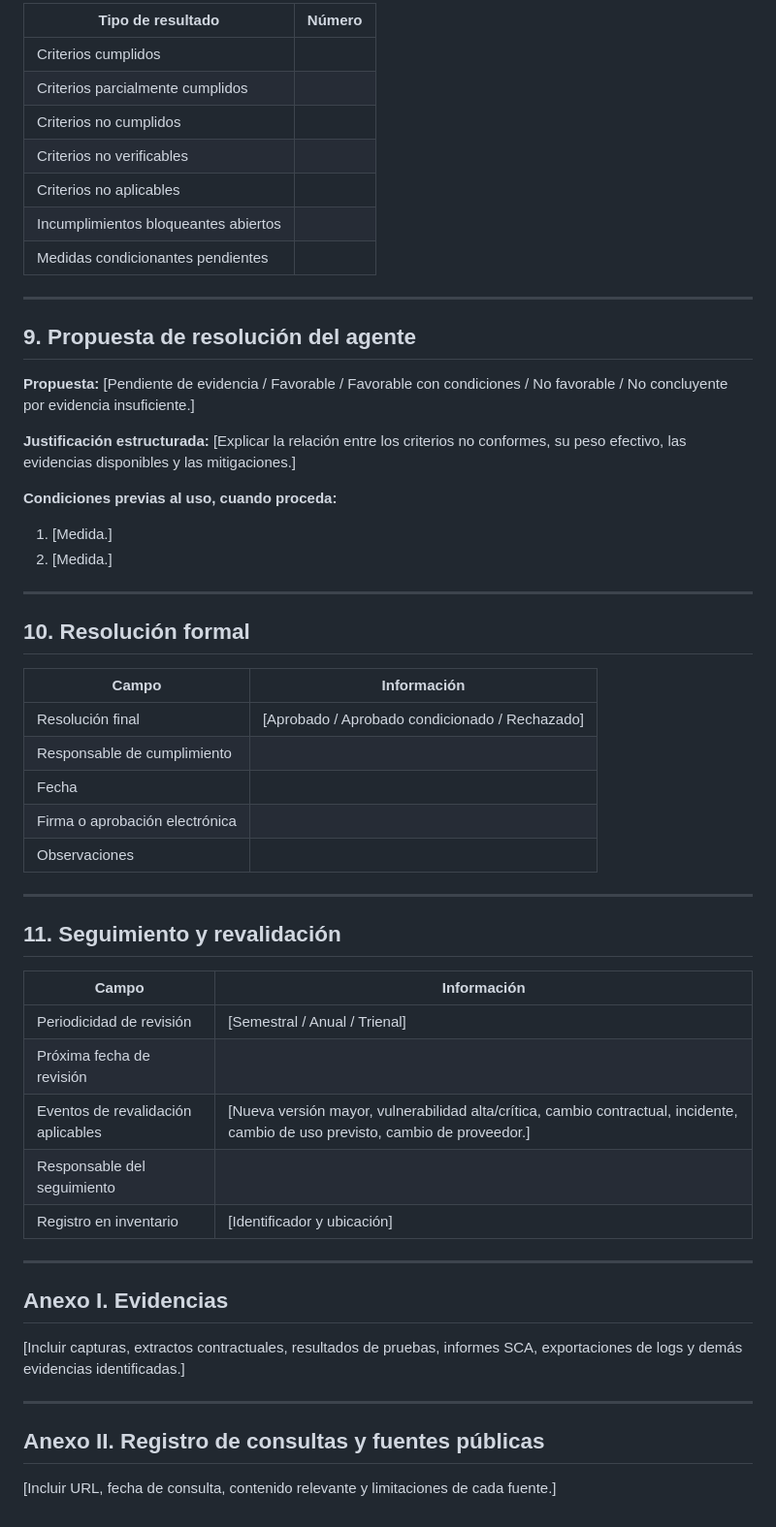
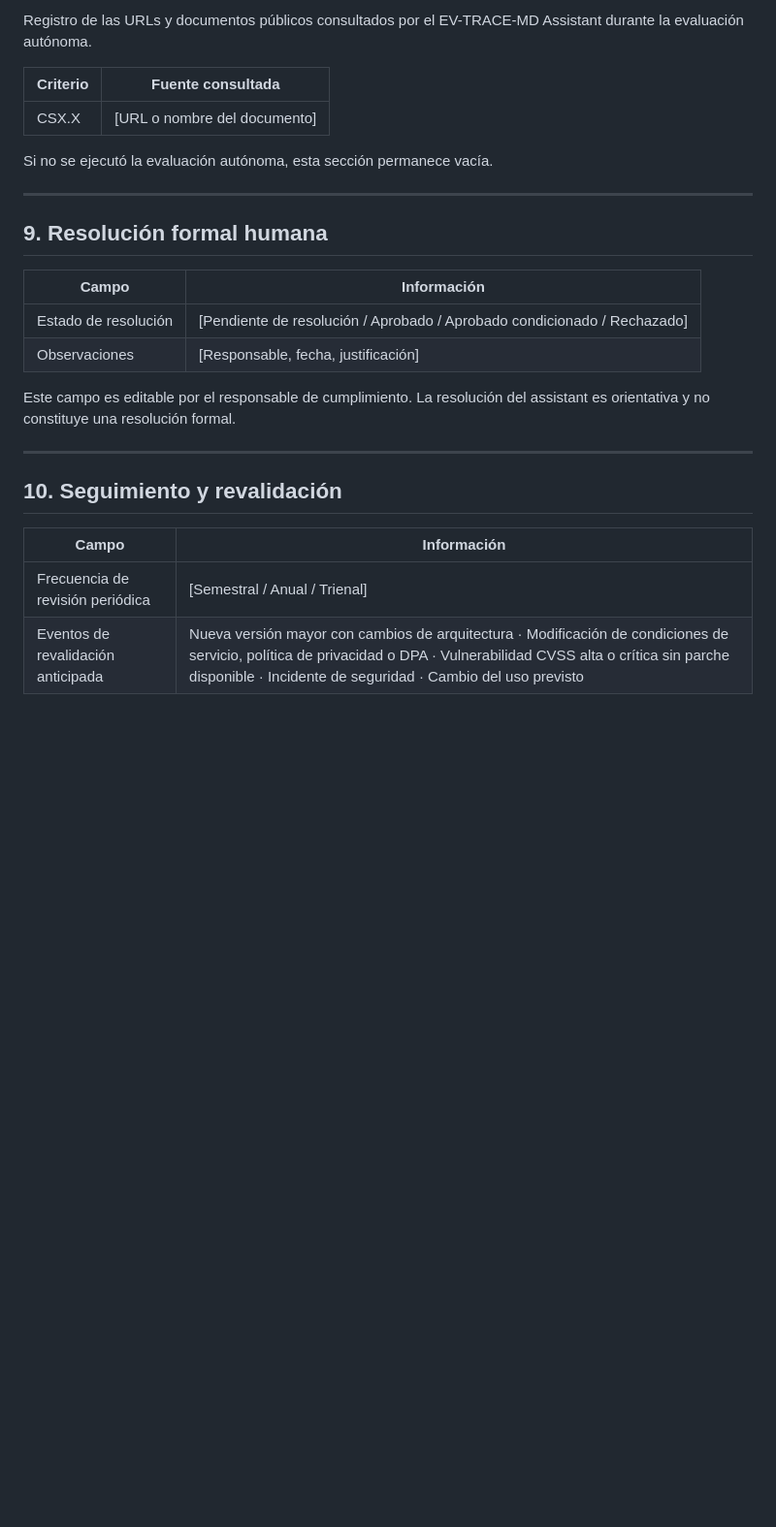
Before and after one commit to majalon/ev-trace-md, a Markdown page: knowledge-base/03_plantilla_informe_validacion.md, the part around one of its changes. Shown at 97% size. Drawn GitHub-style; blank space fills up the shorter version.

```diff
--- a/knowledge-base/03_plantilla_informe_validacion.md
+++ b/knowledge-base/03_plantilla_informe_validacion.md
@@ -118,61 +123,28 @@ Aplicar únicamente los criterios correspondientes a la familia o familias clasi
 
-| Tipo de resultado | Número |
+Registro de las URLs y documentos públicos consultados por el EV-TRACE-MD Assistant durante la evaluación autónoma.
+
+| Criterio | Fuente consultada |
 | --- | --- |
-| Criterios cumplidos |  |
-| Criterios parcialmente cumplidos |  |
-| Criterios no cumplidos |  |
-| Criterios no verificables |  |
-| Criterios no aplicables |  |
-| Incumplimientos bloqueantes abiertos |  |
-| Medidas condicionantes pendientes |  |
+| CSX.X | [URL o nombre del documento] |
+
+Si no se ejecutó la evaluación autónoma, esta sección permanece vacía.
 
 ---
 
-## 9. Propuesta de resolución del agente
+## 9. Resolución formal humana
 
-**Propuesta:**
-[Pendiente de evidencia / Favorable / Favorable con condiciones / No favorable / No concluyente por evidencia insuficiente.]
+| Campo | Información |
+| --- | --- |
+| Estado de resolución | [Pendiente de resolución / Aprobado / Aprobado condicionado / Rechazado] |
+| Observaciones | [Responsable, fecha, justificación] |
 
-**Justificación estructurada:**
-[Explicar la relación entre los criterios no conformes, su peso efectivo, las evidencias disponibles y las mitigaciones.]
-
-**Condiciones previas al uso, cuando proceda:**
-
-1. [Medida.]
-2. [Medida.]
+Este campo es editable por el responsable de cumplimiento. La resolución del assistant es orientativa y no constituye una resolución formal.
 
 ---
 
-## 10. Resolución formal
+## 10. Seguimiento y revalidación
 
 | Campo | Información |
 | --- | --- |
-| Resolución final | [Aprobado / Aprobado condicionado / Rechazado] |
-| Responsable de cumplimiento |  |
-| Fecha |  |
-| Firma o aprobación electrónica |  |
-| Observaciones |  |
-
----
-
-## 11. Seguimiento y revalidación
-
-| Campo | Información |
-| --- | --- |
-| Periodicidad de revisión | [Semestral / Anual / Trienal] |
-| Próxima fecha de revisión |  |
-| Eventos de revalidación aplicables | [Nueva versión mayor, vulnerabilidad alta/crítica, cambio contractual, incidente, cambio de uso previsto, cambio de proveedor.] |
-| Responsable del seguimiento |  |
-| Registro en inventario | [Identificador y ubicación] |
-
----
-
-## Anexo I. Evidencias
-
-[Incluir capturas, extractos contractuales, resultados de pruebas, informes SCA, exportaciones de logs y demás evidencias identificadas.]
-
----
-
-## Anexo II. Registro de consultas y fuentes públicas
-
-[Incluir URL, fecha de consulta, contenido relevante y limitaciones de cada fuente.]
+| Frecuencia de revisión periódica | [Semestral / Anual / Trienal] |
+| Eventos de revalidación anticipada | Nueva versión mayor con cambios de arquitectura · Modificación de condiciones de servicio, política de privacidad o DPA · Vulnerabilidad CVSS alta o crítica sin parche disponible · Incidente de seguridad · Cambio del uso previsto |
```
Also changed, not shown: other parts of knowledge-base/03_plantilla_informe_validacion.md (+79 -74 lines).
